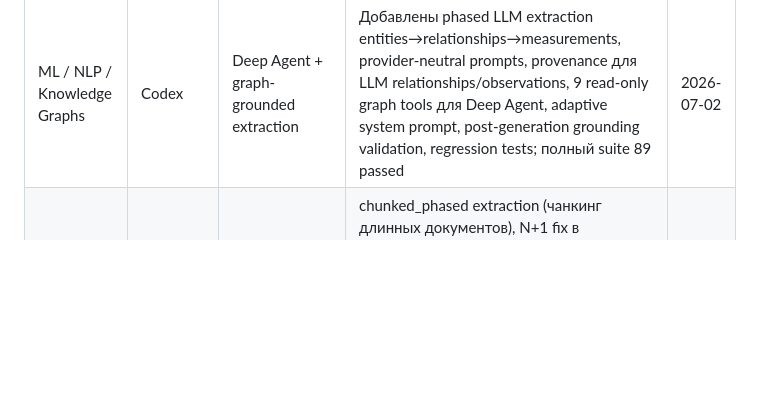
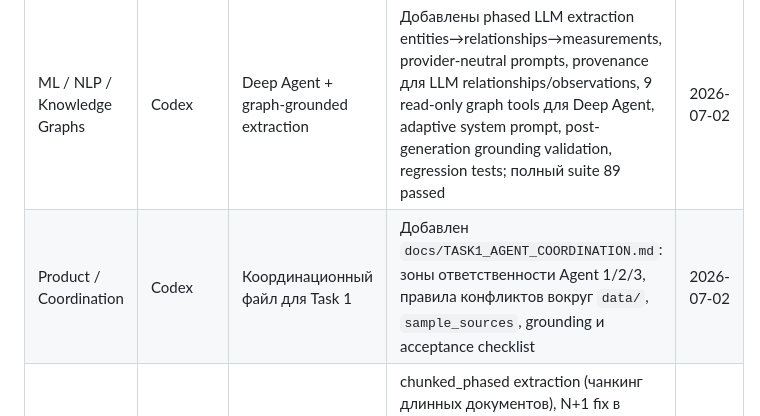
Before and after one commit to Bobr2610/materials-kg, a Markdown page: TEAM_STATUS.md, the part around the change. Drawn GitHub-style; blank space fills up the shorter version.

Commit message:
docs: add task1 agent coordination

```diff
--- a/TEAM_STATUS.md
+++ b/TEAM_STATUS.md
@@ -104,6 +104,7 @@
 | Роль | Участник | Задача | Результат | Дата |
 |------|----------|--------|-----------|------|
 | ML / NLP / Knowledge Graphs | Codex | Deep Agent + graph-grounded extraction | Добавлены phased LLM extraction entities→relationships→measurements, provider-neutral prompts, provenance для LLM relationships/observations, 9 read-only graph tools для Deep Agent, adaptive system prompt, post-generation grounding validation, regression tests; полный suite 89 passed | 2026-07-02 |
+| Product / Coordination | Codex | Координационный файл для Task 1 | Добавлен `docs/TASK1_AGENT_COORDINATION.md`: зоны ответственности Agent 1/2/3, правила конфликтов вокруг `data/`, `sample_sources`, grounding и acceptance checklist | 2026-07-02 |
 | ML / NLP / Knowledge Graphs | Codex | Исправление 7 gaps в агентской логике | chunked_phased extraction (чанкинг длинных документов), N+1 fix в query_data_gaps, parallel LLM+explicit extraction, adaptive embedding truncation (8000), Neo4j fulltext index, transaction batching, lenient grounding check (trace+matched_entities IDs); полный suite 89 passed | 2026-07-02 |
 | Data Scientist | Codex | Метрики и оценка качества гипотез offline | Добавлены offline metrics module и API: Entity/Relation F1, Context Recall, Context Entities Recall, Faithfulness/Groundedness, Novelty, repository coverage heatmap, deterministic-vs-agent full comparison, экспертный JSONL feedback, recalibrated ranking weights, auto/expert correlation, regression tests, MiMo review без blockers | 2026-07-01 |
 | Data Scientist | Codex | Аудит метрик — проверка корректности | Полный аудит metrics.py (681 строк): 8 метрик проверены, найдены issues: novelty binary override (0/1), weight recalibration degenerate с 2 entries, coverage ratio misleading для sparse spaces, нет тестов для text_unit_ids不在 context | 2026-07-02 |
```
Also changed, not shown: docs/ARCHITECTURE.md (+1 -0 lines), docs/TASK1_AGENT_COORDINATION.md (added, +146 -0 lines).
